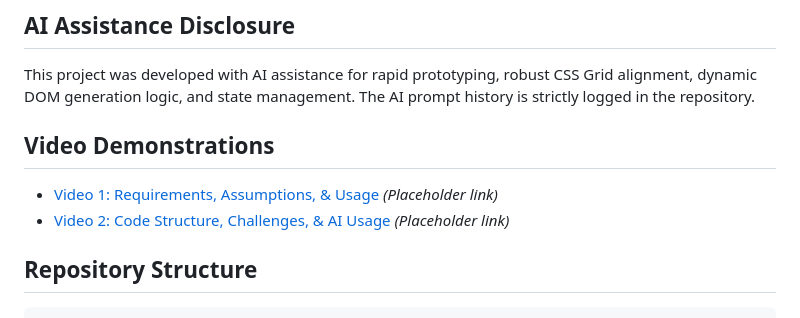
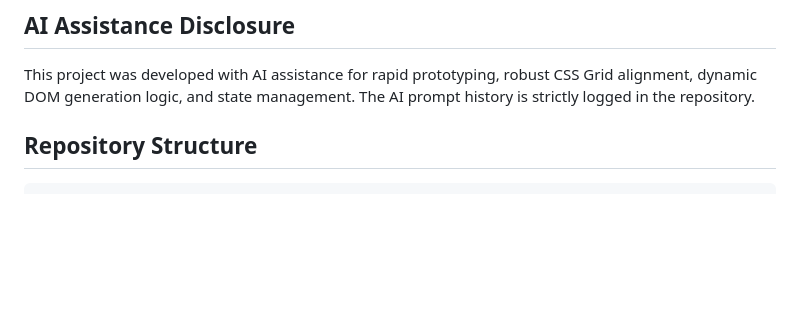
Before and after one commit to Samiksha-1611/wcb-report-generator, a Markdown page: README.md, the part around the change. GitHub-like rendering; blank space fills up the shorter version.

````diff
--- a/README.md
+++ b/README.md
@@ -41,9 +41,6 @@ A multi-page application that recreates a complex 2-page expense request documen
 ## AI Assistance Disclosure
 This project was developed with AI assistance for rapid prototyping, robust CSS Grid alignment, dynamic DOM generation logic, and state management. The AI prompt history is strictly logged in the repository.
 
-## Video Demonstrations
-- [Video 1: Requirements, Assumptions, & Usage](#) *(Placeholder link)*
-- [Video 2: Code Structure, Challenges, & AI Usage](#) *(Placeholder link)*
 
 ## Repository Structure
 ```
````
